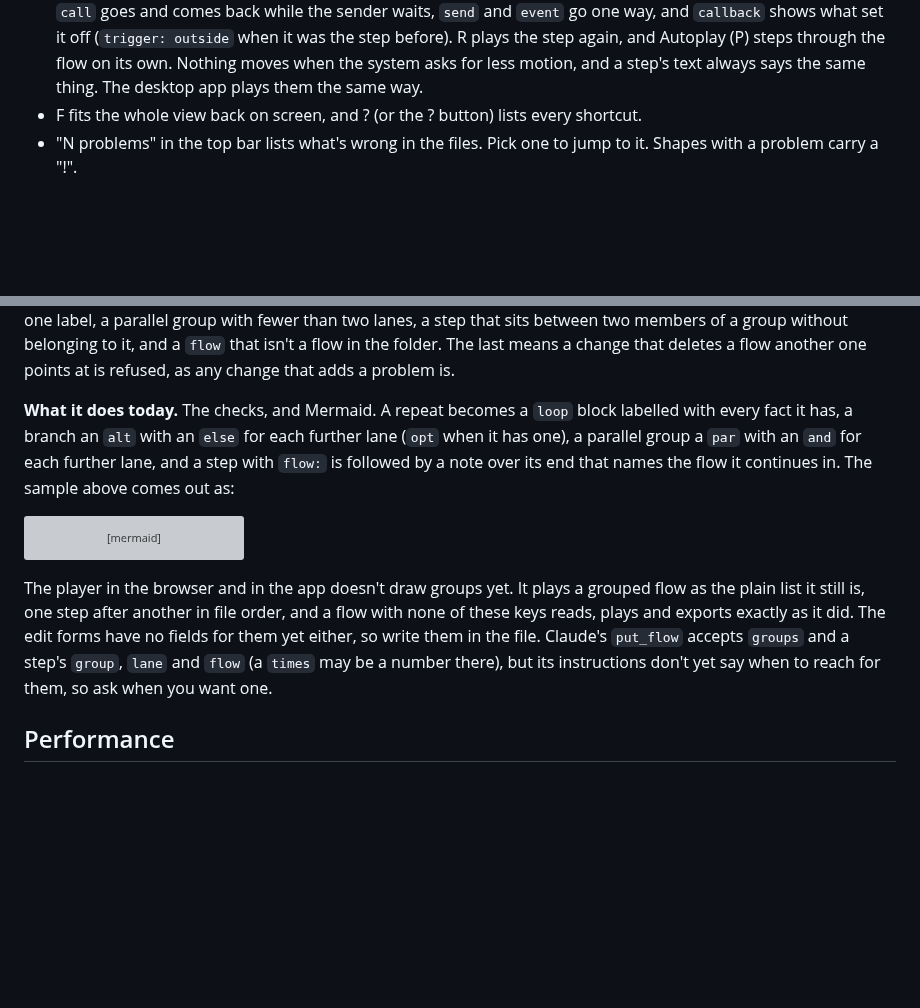
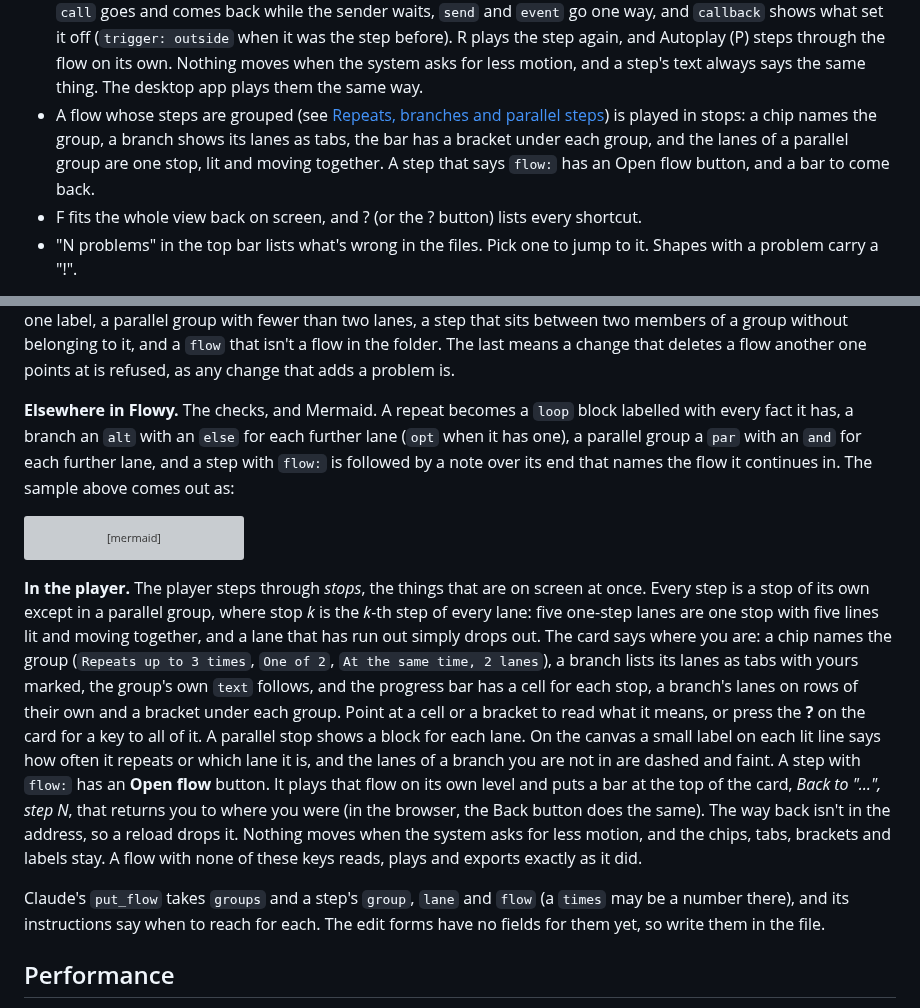
Before and after one commit to feluminais/flowy-docs, a Markdown page: docs/guide.md, 2 parts joined by grey strips. Rendered like a GitHub page; blank space fills up the shorter version; grey boxes are pictures that could not be loaded.

````diff
--- a/docs/guide.md
+++ b/docs/guide.md
@@ -54,6 +54,9 @@ What to write in it, shape by shape, is in [Writing good Flowy docs](writing.md)
   R plays the step again, and Autoplay (P) steps through the flow on its own. Nothing moves when
   the system asks for less motion, and a step's text always says the same thing. The desktop app
   plays them the same way.
+- A flow whose steps are grouped (see [Repeats, branches and parallel steps](#repeats-branches-and-parallel-steps)) is played in
+  stops: a chip names the group, a branch shows its lanes as tabs, the bar has a bracket under each group, and the lanes of a parallel
+  group are one stop, lit and moving together. A step that says `flow:` has an Open flow button, and a bar to come back.
 - F fits the whole view back on screen, and ? (or the ? button) lists every shortcut.
 - "N problems" in the top bar lists what's wrong in the files. Pick one to jump to it. Shapes with
   a problem carry a "!".
@@ -277,7 +280,7 @@ on a branch, a lane on a step with no group or in a repeat, a first step with no
 fewer than two lanes, a step that sits between two members of a group without belonging to it, and a `flow` that isn't a flow in the
 folder. The last means a change that deletes a flow another one points at is refused, as any change that adds a problem is.
 
-**What it does today.** The checks, and Mermaid. A repeat becomes a `loop` block labelled with every fact it has, a branch an `alt` with
+**Elsewhere in Flowy.** The checks, and Mermaid. A repeat becomes a `loop` block labelled with every fact it has, a branch an `alt` with
 an `else` for each further lane (`opt` when it has one), a parallel group a `par` with an `and` for each further lane, and a step with
 `flow:` is followed by a note over its end that names the flow it continues in. The sample above comes out as:
 
@@ -306,10 +309,20 @@ sequenceDiagram
   end
 ```
 
-The player in the browser and in the app doesn't draw groups yet. It plays a grouped flow as the plain list it still is, one step
-after another in file order, and a flow with none of these keys reads, plays and exports exactly as it did. The edit forms have no
-fields for them yet either, so write them in the file. Claude's `put_flow` accepts `groups` and a step's `group`, `lane` and `flow`
-(a `times` may be a number there), but its instructions don't yet say when to reach for them, so ask when you want one.
+**In the player.** The player steps through *stops*, the things that are on screen at once. Every step is a stop of its own except in
+a parallel group, where stop *k* is the *k*-th step of every lane: five one-step lanes are one stop with five lines lit and moving
+together, and a lane that has run out simply drops out. The card says where you are: a chip names the group (`Repeats up to 3 times`,
+`One of 2`, `At the same time, 2 lanes`), a branch lists its lanes as tabs with yours marked, the group's own `text` follows, and the
+progress bar has a cell for each stop, a branch's lanes on rows of their own and a bracket under each group. Point at a cell or a
+bracket to read what it means, or press the **?** on the card for a key to all of it. A parallel stop shows a block for each lane. On
+the canvas a small label on each lit line says how often it repeats or which lane it is, and the lanes of a branch you are not in
+are dashed and faint. A step with `flow:` has an **Open flow** button. It plays that flow on its own level and puts a bar at the top
+of the card, *Back to "…", step N*, that returns you to where you were (in the browser, the Back button does the same). The way back
+isn't in the address, so a reload drops it. Nothing moves when the system asks for less motion, and the chips, tabs, brackets and labels
+stay. A flow with none of these keys reads, plays and exports exactly as it did.
+
+Claude's `put_flow` takes `groups` and a step's `group`, `lane` and `flow` (a `times` may be a number there), and its instructions say when
+to reach for each. The edit forms have no fields for them yet, so write them in the file.
 
 ## Performance
 
````
Also changed, not shown: CONTRIBUTING.md (+1 -1 lines), README.md (+11 -3 lines), docs/images/desktop-structure.png (added).
